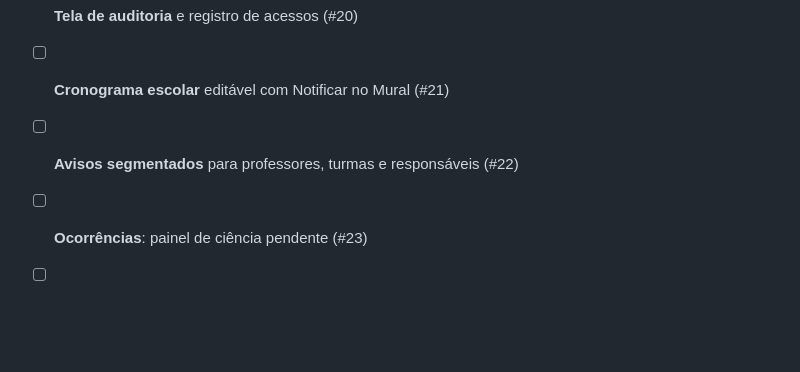
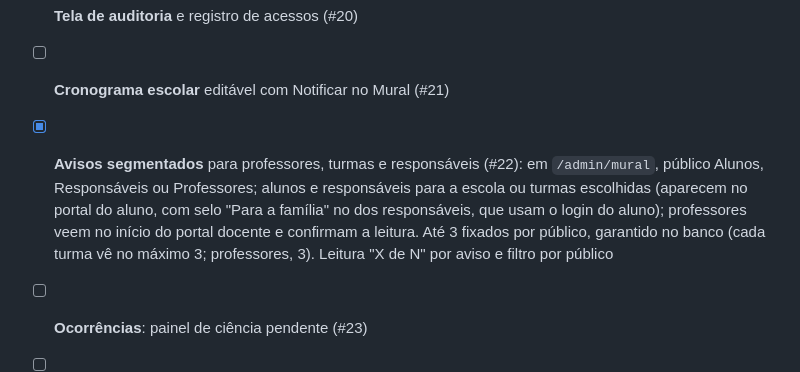
Before and after one commit to marcossmorais/GestaoMater, a Markdown page: docs/PROPOSTA_ESCOPO.md, the part around the change. Drawn GitHub-style; blank space fills up the shorter version.

Commit message:
docs: mark segmented notices as done in scope proposal

```diff
--- a/docs/PROPOSTA_ESCOPO.md
+++ b/docs/PROPOSTA_ESCOPO.md
@@ -85,7 +85,7 @@ Legenda: `[x]` existe · `[ ]` falta · `[-]` remover.
 - [x] **Virada de ano** (#19): copia turmas com disciplinas e professores para o novo período e rematricula em lote (aprovado sobe, reprovado repete, última série conclui), com prévia e confirmação única
 - [ ] **Tela de auditoria** e registro de acessos (#20)
 - [ ] **Cronograma escolar** editável com Notificar no Mural (#21)
-- [ ] **Avisos segmentados** para professores, turmas e responsáveis (#22)
+- [x] **Avisos segmentados** para professores, turmas e responsáveis (#22): em `/admin/mural`, público Alunos, Responsáveis ou Professores; alunos e responsáveis para a escola ou turmas escolhidas (aparecem no portal do aluno, com selo "Para a família" no dos responsáveis, que usam o login do aluno); professores veem no início do portal docente e confirmam a leitura. Até 3 fixados por público, garantido no banco (cada turma vê no máximo 3; professores, 3). Leitura "X de N" por aviso e filtro por público
 - [ ] **Ocorrências**: painel de ciência pendente (#23)
 - [ ] **Documentação**: modelo editável, lote e log de downloads (#24)
 - [ ] **Gestão de exceções**: troca de professor ou matéria na aula (#25)
```
